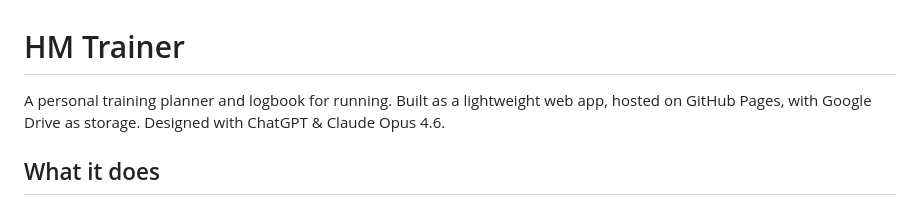
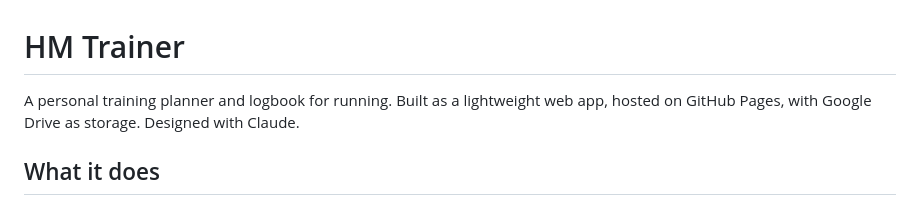
Before and after one commit to Pieter92nl/runtrainer, a Markdown page: README.md, the part around the change. Rendered like a GitHub page.

```diff
--- a/README.md
+++ b/README.md
@@ -1,6 +1,6 @@
 # HM Trainer
 
-A personal training planner and logbook for running. Built as a lightweight web app, hosted on GitHub Pages, with Google Drive as storage. Designed with ChatGPT & Claude Opus 4.6.
+A personal training planner and logbook for running. Built as a lightweight web app, hosted on GitHub Pages, with Google Drive as storage. Designed with Claude.
 
 ## What it does
 
```
